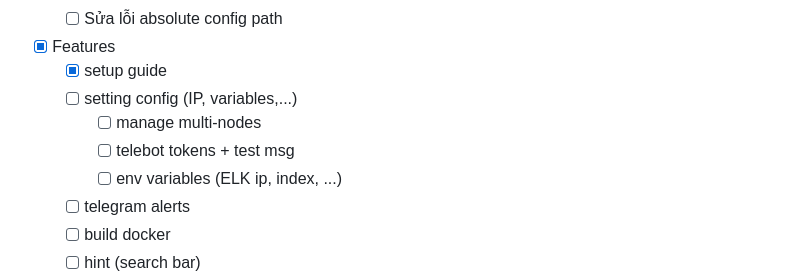
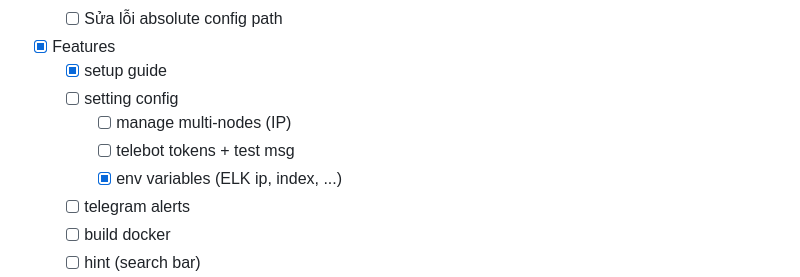
Before and after one commit to m0nK3man/ModSec-UI, a Markdown page: README.md, the part around the change. Drawn GitHub-style.

Commit message:
update settings var

```diff
--- a/README.md
+++ b/README.md
@@ -56,10 +56,10 @@
 
 + [x] Features
   - [x] setup guide
-  - [ ] setting config (IP, variables,...)
-    - [ ] manage multi-nodes
+  - [ ] setting config
+    - [ ] manage multi-nodes (IP)
     - [ ] telebot tokens + test msg
-    - [ ] env variables (ELK ip, index, ...)
+    - [x] env variables (ELK ip, index, ...)
   - [ ] telegram alerts
   - [ ] build docker
   - [ ] hint (search bar)
```
